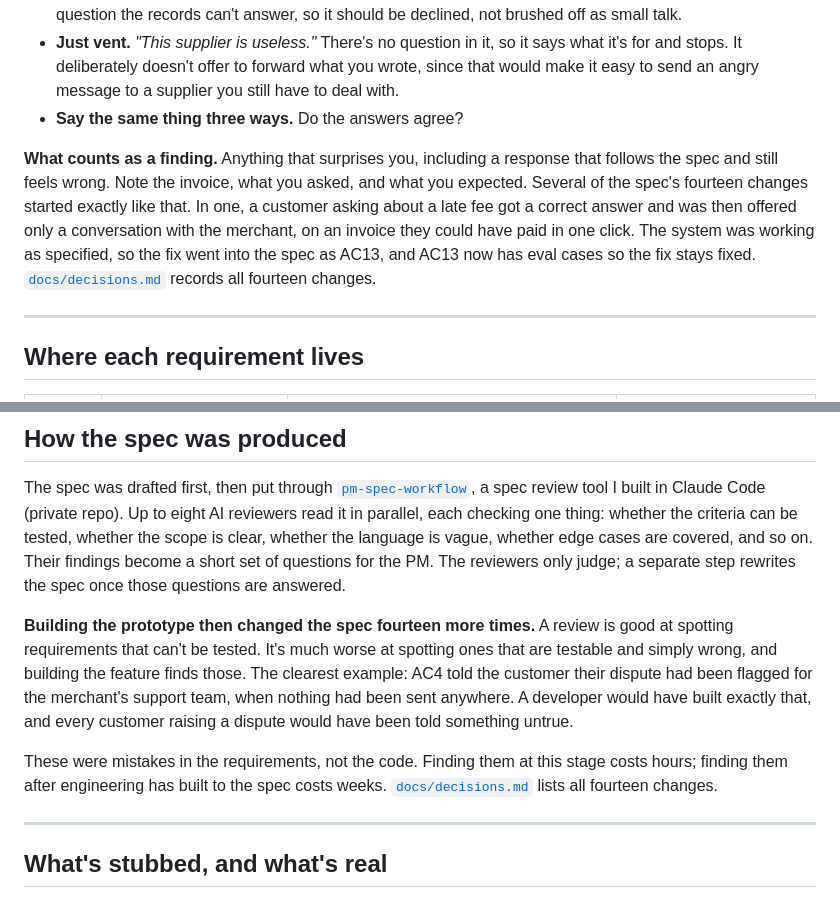
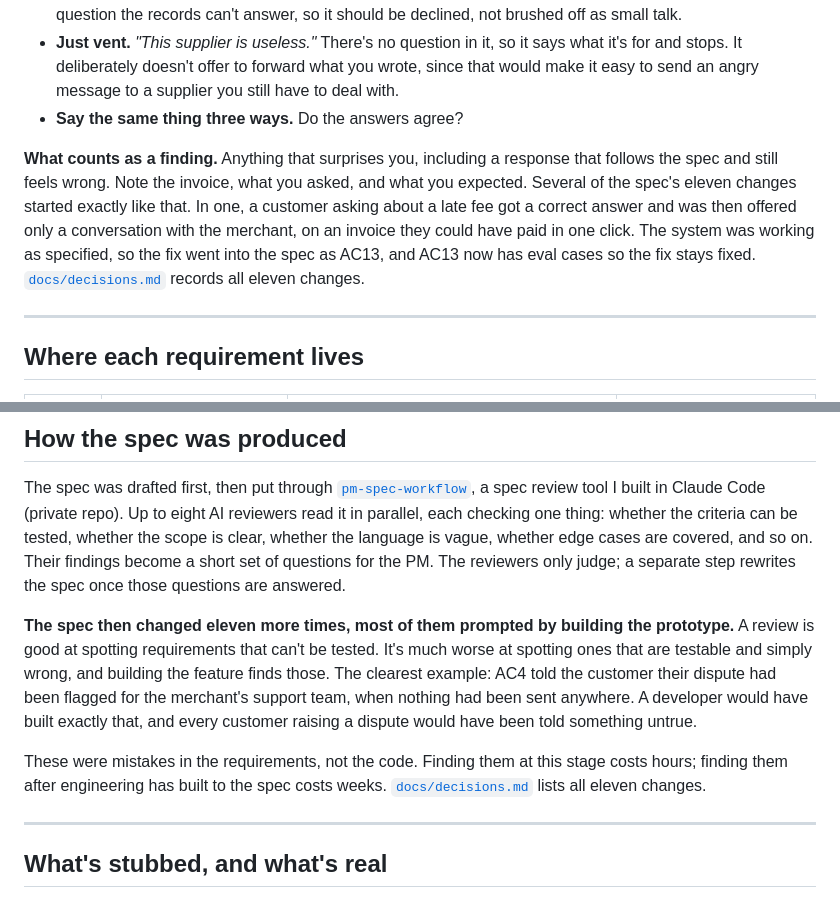
Before and after one commit to J-Hunniford/invoice-qa-prototype, a Markdown page: README.md, 2 parts joined by grey strips. Drawn GitHub-style.

```diff
--- a/README.md
+++ b/README.md
@@ -112,7 +112,7 @@ It helps to push where the system has to make a judgement call:
 - **Just vent.** *"This supplier is useless."* There's no question in it, so it says what it's for and stops. It deliberately doesn't offer to forward what you wrote, since that would make it easy to send an angry message to a supplier you still have to deal with.
 - **Say the same thing three ways.** Do the answers agree?
 
-**What counts as a finding.** Anything that surprises you, including a response that follows the spec and still feels wrong. Note the invoice, what you asked, and what you expected. Several of the spec's fourteen changes started exactly like that. In one, a customer asking about a late fee got a correct answer and was then offered only a conversation with the merchant, on an invoice they could have paid in one click. The system was working as specified, so the fix went into the spec as AC13, and AC13 now has eval cases so the fix stays fixed. [`docs/decisions.md`](docs/decisions.md) records all fourteen changes.
+**What counts as a finding.** Anything that surprises you, including a response that follows the spec and still feels wrong. Note the invoice, what you asked, and what you expected. Several of the spec's eleven changes started exactly like that. In one, a customer asking about a late fee got a correct answer and was then offered only a conversation with the merchant, on an invoice they could have paid in one click. The system was working as specified, so the fix went into the spec as AC13, and AC13 now has eval cases so the fix stays fixed. [`docs/decisions.md`](docs/decisions.md) records all eleven changes.
 
 ---
 
@@ -182,9 +182,9 @@ When exploring turns up a problem with the spec, the fix gets a case here, so it
 
 The spec was drafted first, then put through [`pm-spec-workflow`](https://github.com/J-Hunniford/pm-spec-workflow), a spec review tool I built in Claude Code (private repo). Up to eight AI reviewers read it in parallel, each checking one thing: whether the criteria can be tested, whether the scope is clear, whether the language is vague, whether edge cases are covered, and so on. Their findings become a short set of questions for the PM. The reviewers only judge; a separate step rewrites the spec once those questions are answered.
 
-**Building the prototype then changed the spec fourteen more times.** A review is good at spotting requirements that can't be tested. It's much worse at spotting ones that are testable and simply wrong, and building the feature finds those. The clearest example: AC4 told the customer their dispute had been flagged for the merchant's support team, when nothing had been sent anywhere. A developer would have built exactly that, and every customer raising a dispute would have been told something untrue.
+**The spec then changed eleven more times, most of them prompted by building the prototype.** A review is good at spotting requirements that can't be tested. It's much worse at spotting ones that are testable and simply wrong, and building the feature finds those. The clearest example: AC4 told the customer their dispute had been flagged for the merchant's support team, when nothing had been sent anywhere. A developer would have built exactly that, and every customer raising a dispute would have been told something untrue.
 
-These were mistakes in the requirements, not the code. Finding them at this stage costs hours; finding them after engineering has built to the spec costs weeks. [`docs/decisions.md`](docs/decisions.md) lists all fourteen changes.
+These were mistakes in the requirements, not the code. Finding them at this stage costs hours; finding them after engineering has built to the spec costs weeks. [`docs/decisions.md`](docs/decisions.md) lists all eleven changes.
 
 ---
 
```
Also changed, not shown: docs/decisions.md (+9 -4 lines).
